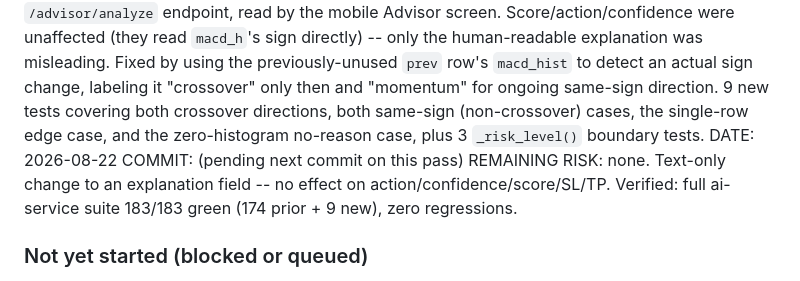
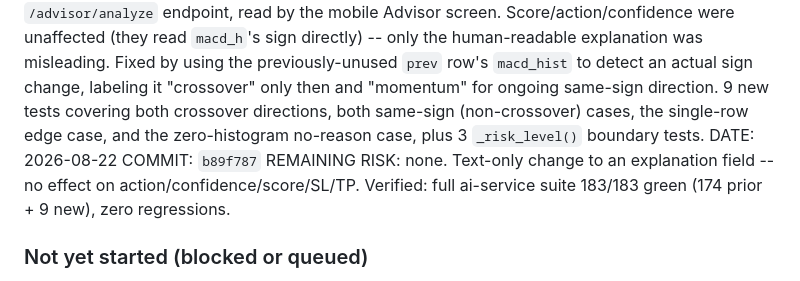
Before and after one commit to RenasTalabani/ai-trading-system, a Markdown page: PROJECT_STATUS.md, the part around the change. GitHub-like rendering.

Commit message:
docs: record T-039 commit hash in PROJECT_STATUS.md
Co-Authored-By: Claude Sonnet 5 <noreply@anthropic.com>
Claude-Session: https://claude.ai/code/session_013EDxmkwtwQxUDicQAwKHq1

```diff
--- a/PROJECT_STATUS.md
+++ b/PROJECT_STATUS.md
@@ -335,7 +335,7 @@ STATUS: DONE
 EVIDENCE: Continuing the core-trading-module audit (post-T-038). Zero prior test coverage existed on `multi_timeframe_analyzer.py`. `_score_timeframe()` computed `prev = df.dropna().iloc[-2] if len(df.dropna()) > 1 else row` but never referenced `prev` anywhere else -- the smoking gun that the MACD reason logic (`if abs(macd_h) > 0: ... "crossover"`) was checking the wrong thing: a continuous MACD histogram value is essentially never exactly 0.0, so this fired on nearly every scored asset/timeframe regardless of whether an actual sign-change crossover from the previous candle had just happened -- it was really just restating the current MACD sign, not reporting an event. Confirmed via `git log --follow` this has been present since the file's original creation, not a regression. This `reason` field is returned directly by the live `/advisor/analyze` endpoint, read by the mobile Advisor screen. Score/action/confidence were unaffected (they read `macd_h`'s sign directly) -- only the human-readable explanation was misleading.
 Fixed by using the previously-unused `prev` row's `macd_hist` to detect an actual sign change, labeling it "crossover" only then and "momentum" for ongoing same-sign direction. 9 new tests covering both crossover directions, both same-sign (non-crossover) cases, the single-row edge case, and the zero-histogram no-reason case, plus 3 `_risk_level()` boundary tests.
 DATE: 2026-08-22
-COMMIT: (pending next commit on this pass)
+COMMIT: `b89f787`
 REMAINING RISK: none. Text-only change to an explanation field -- no effect on action/confidence/score/SL/TP. Verified: full ai-service suite 183/183 green (174 prior + 9 new), zero regressions.
 
 ### Not yet started (blocked or queued)
```
